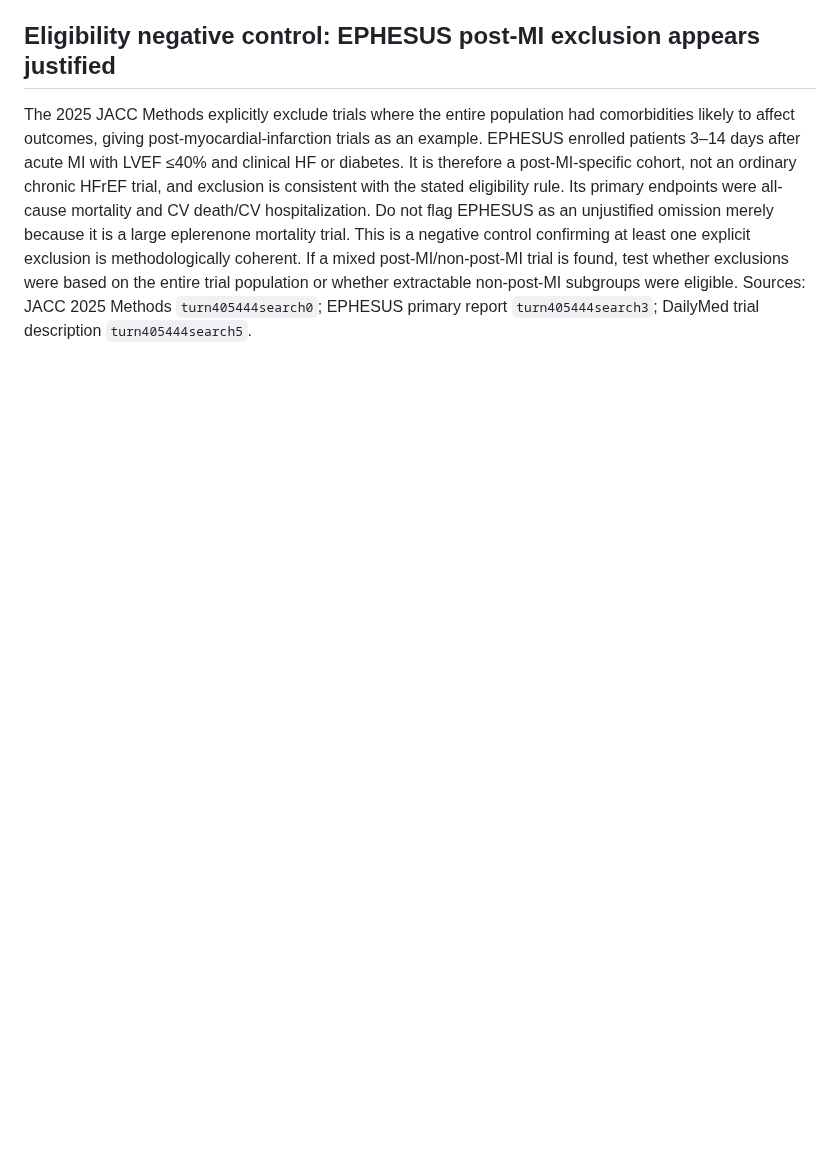
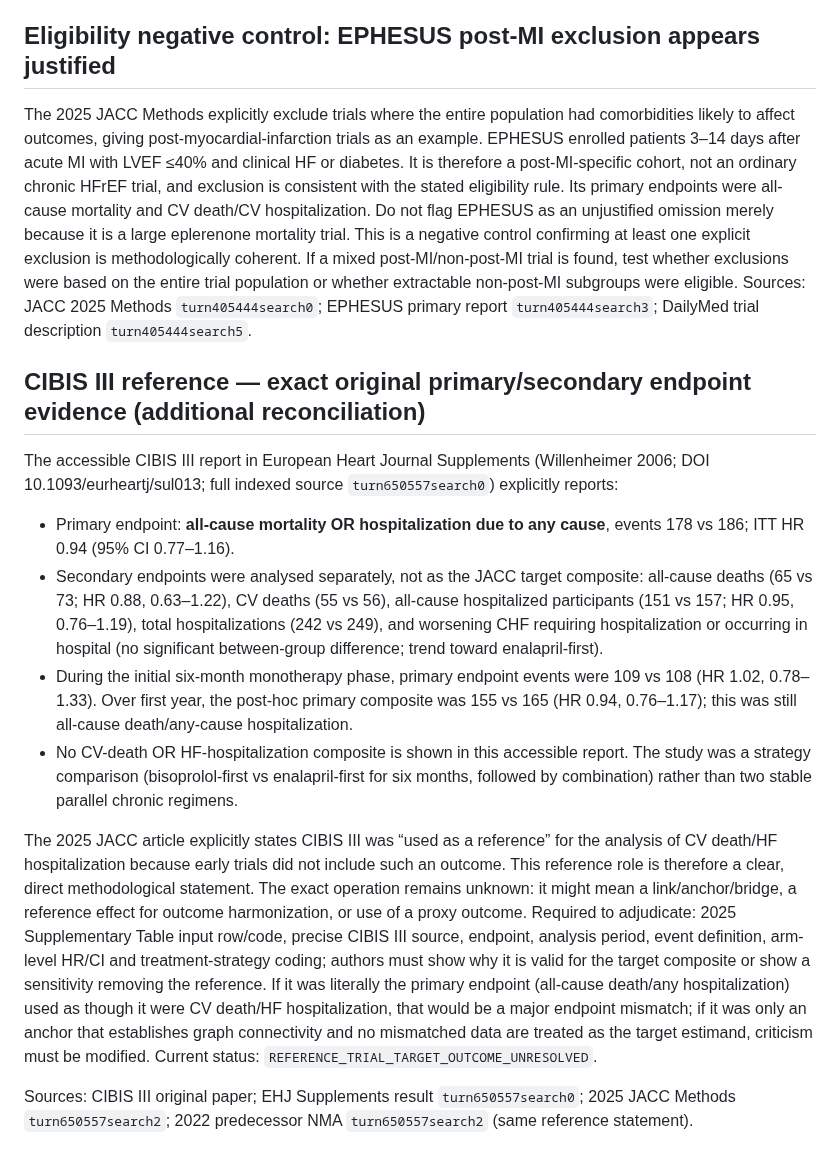
Before and after one commit to mahmood726-cyber/e156-ecosystem-starter, a Markdown page: docs/SYNTHESIS-NMA-OUTCOME-AUDIT-v0.1-CANDIDATE.md, the part around the change. Rendered like a GitHub page; blank space fills up the shorter version.

Commit message:
docs: add CIBIS III primary and secondary endpoint source table

```diff
--- a/docs/SYNTHESIS-NMA-OUTCOME-AUDIT-v0.1-CANDIDATE.md
+++ b/docs/SYNTHESIS-NMA-OUTCOME-AUDIT-v0.1-CANDIDATE.md
@@ -548,3 +548,17 @@ Do not use a class-level MRA node to make an unsupported claim that spironolacto
 ## Eligibility negative control: EPHESUS post-MI exclusion appears justified
 
 The 2025 JACC Methods explicitly exclude trials where the entire population had comorbidities likely to affect outcomes, giving post-myocardial-infarction trials as an example. EPHESUS enrolled patients 3–14 days after acute MI with LVEF ≤40% and clinical HF or diabetes. It is therefore a post-MI-specific cohort, not an ordinary chronic HFrEF trial, and exclusion is consistent with the stated eligibility rule. Its primary endpoints were all-cause mortality and CV death/CV hospitalization. Do not flag EPHESUS as an unjustified omission merely because it is a large eplerenone mortality trial. This is a negative control confirming at least one explicit exclusion is methodologically coherent. If a mixed post-MI/non-post-MI trial is found, test whether exclusions were based on the entire trial population or whether extractable non-post-MI subgroups were eligible. Sources: JACC 2025 Methods `turn405444search0`; EPHESUS primary report `turn405444search3`; DailyMed trial description `turn405444search5`.
+
+
+## CIBIS III reference — exact original primary/secondary endpoint evidence (additional reconciliation)
+
+The accessible CIBIS III report in European Heart Journal Supplements (Willenheimer 2006; DOI 10.1093/eurheartj/sul013; full indexed source `turn650557search0`) explicitly reports:
+
+- Primary endpoint: **all-cause mortality OR hospitalization due to any cause**, events 178 vs 186; ITT HR 0.94 (95% CI 0.77–1.16).
+- Secondary endpoints were analysed separately, not as the JACC target composite: all-cause deaths (65 vs 73; HR 0.88, 0.63–1.22), CV deaths (55 vs 56), all-cause hospitalized participants (151 vs 157; HR 0.95, 0.76–1.19), total hospitalizations (242 vs 249), and worsening CHF requiring hospitalization or occurring in hospital (no significant between-group difference; trend toward enalapril-first).
+- During the initial six-month monotherapy phase, primary endpoint events were 109 vs 108 (HR 1.02, 0.78–1.33). Over first year, the post-hoc primary composite was 155 vs 165 (HR 0.94, 0.76–1.17); this was still all-cause death/any-cause hospitalization.
+- No CV-death OR HF-hospitalization composite is shown in this accessible report. The study was a strategy comparison (bisoprolol-first vs enalapril-first for six months, followed by combination) rather than two stable parallel chronic regimens.
+
+The 2025 JACC article explicitly states CIBIS III was “used as a reference” for the analysis of CV death/HF hospitalization because early trials did not include such an outcome. This reference role is therefore a clear, direct methodological statement. The exact operation remains unknown: it might mean a link/anchor/bridge, a reference effect for outcome harmonization, or use of a proxy outcome. Required to adjudicate: 2025 Supplementary Table input row/code, precise CIBIS III source, endpoint, analysis period, event definition, arm-level HR/CI and treatment-strategy coding; authors must show why it is valid for the target composite or show a sensitivity removing the reference. If it was literally the primary endpoint (all-cause death/any hospitalization) used as though it were CV death/HF hospitalization, that would be a major endpoint mismatch; if it was only an anchor that establishes graph connectivity and no mismatched data are treated as the target estimand, criticism must be modified. Current status: `REFERENCE_TRIAL_TARGET_OUTCOME_UNRESOLVED`.
+
+Sources: CIBIS III original paper; EHJ Supplements result `turn650557search0`; 2025 JACC Methods `turn650557search2`; 2022 predecessor NMA `turn650557search2` (same reference statement).
```
